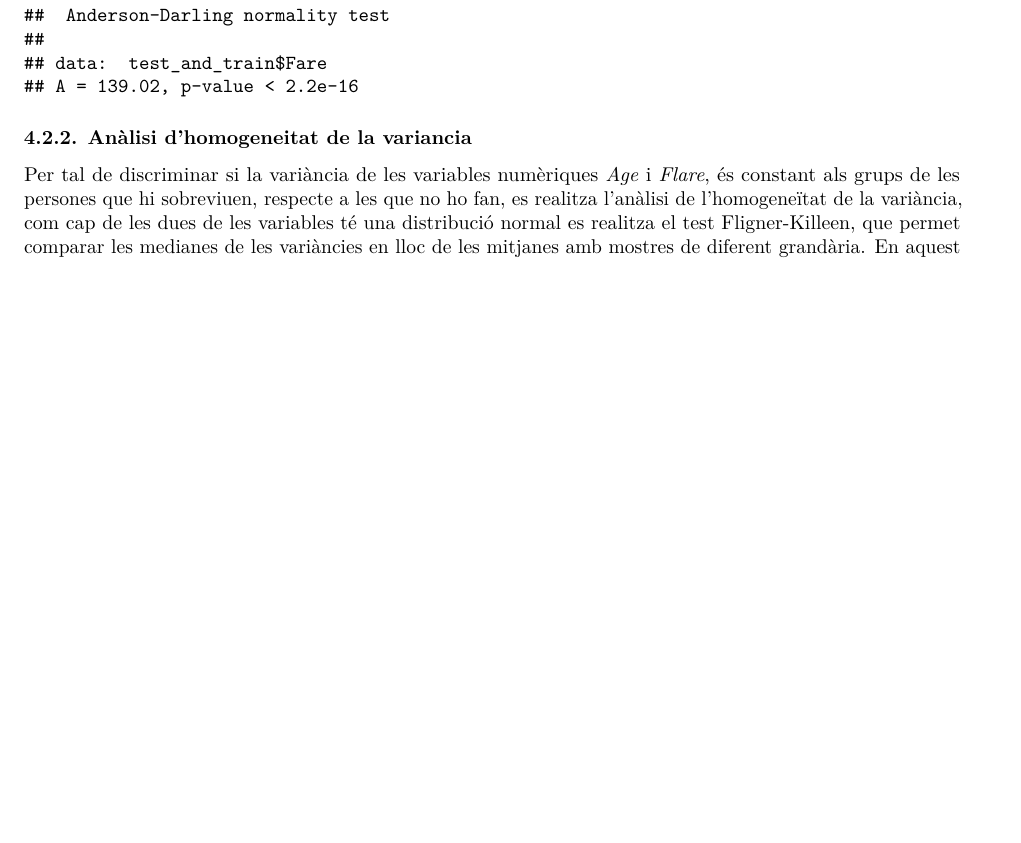
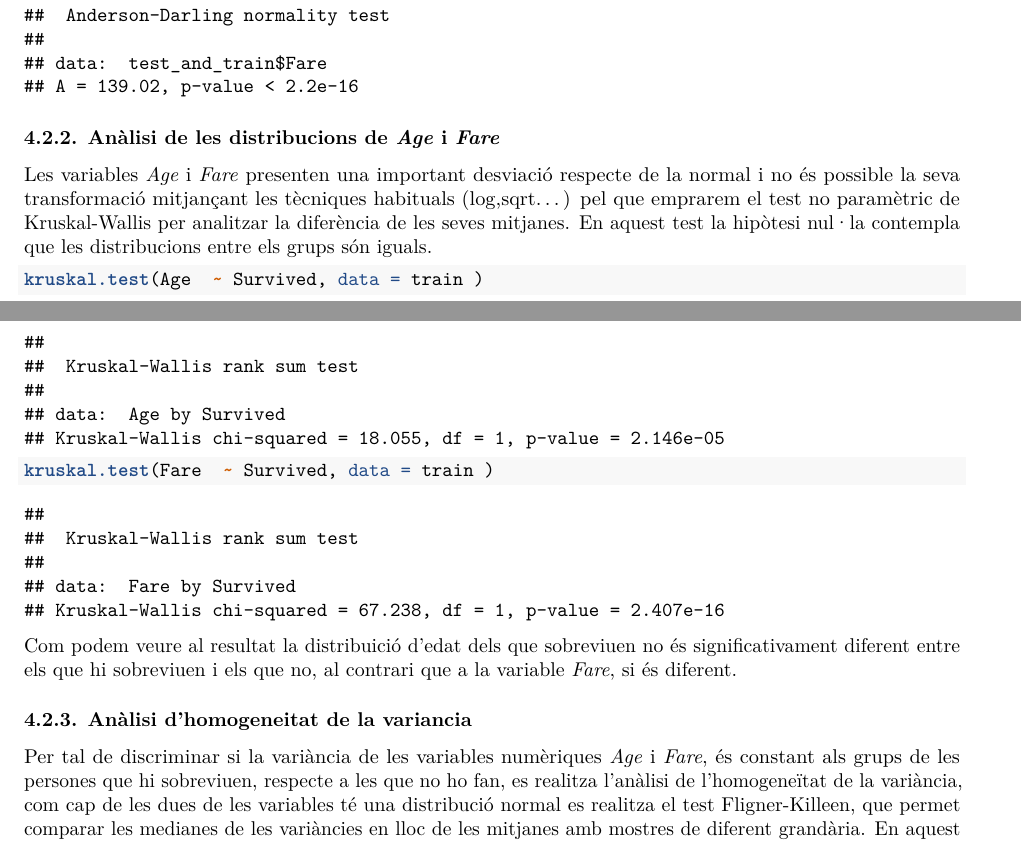
Before and after one commit to vboix2/PRA2_NetejaDades, an R Markdown document (docs/PRA2_BoixMari.Rmd): part of page 18 of 25 before the commit and two parts of pages 18 and 19 of 25 after it, the two joined at a grey line, cut so that both start at the same text, the shorter picture padded with empty space. Rendered offline with R 4.5, knitr and Pandoc, then LaTeX, with nearby package versions; some code elsewhere in the file could not run offline.

Commit message:
Anàlisi de les distribucions d'Age i Fare

````diff
--- a/docs/PRA2_BoixMari.Rmd
+++ b/docs/PRA2_BoixMari.Rmd
@@ -505,9 +505,20 @@ library(nortest)
 # Test de normalitat d'Anderson-Darling
 ad.test(test_and_train$Fare)
 ```
-### 4.2.2. Anàlisi d'homogeneitat de la variancia
+### 4.2.2. Anàlisi de les distribucions de *Age* i *Fare*
 
-Per tal de discriminar si la variància de les variables numèriques *Age* i *Flare*, és constant als grups de les persones que hi sobreviuen, respecte a les que no ho fan, es realitza l'anàlisi de l'homogeneïtat de la variància, com cap de les dues de les variables té una distribució normal es realitza el test Fligner-Killeen, que permet comparar les medianes de les variàncies en lloc de les mitjanes amb mostres de diferent grandària.
+Les variables *Age* i *Fare* presenten una important desviació respecte de la normal i no és possible la seva transformació mitjançant les tècniques habituals (log,sqrt...) pel que emprarem el test no paramètric de Kruskal-Wallis per analitzar la diferència de les seves mitjanes.
+En aquest test la hipòtesi nul·la contempla que les distribucions entre els grups són iguals.
+
+```{r}
+kruskal.test(Age  ~ Survived, data = train )
+kruskal.test(Fare  ~ Survived, data = train )
+```
+Com podem veure al resultat la distribuició d'edat dels que sobreviuen no és significativament diferent entre els que hi sobreviuen i els que no, al contrari que a la variable *Fare*, si és diferent.
+
+### 4.2.3. Anàlisi d'homogeneitat de la variancia
+
+Per tal de discriminar si la variància de les variables numèriques *Age* i *Fare*, és constant als grups de les persones que hi sobreviuen, respecte a les que no ho fan, es realitza l'anàlisi de l'homogeneïtat de la variància, com cap de les dues de les variables té una distribució normal es realitza el test Fligner-Killeen, que permet comparar les medianes de les variàncies en lloc de les mitjanes amb mostres de diferent grandària.
 En aquest test la hipòtesi nul·la contempla que les variàncies entre els grups són iguals.
 **Age**
 ```{r}
````
Also changed, not shown: docs/PRA2_BoixMari.Rmd (3 more changed lines).
